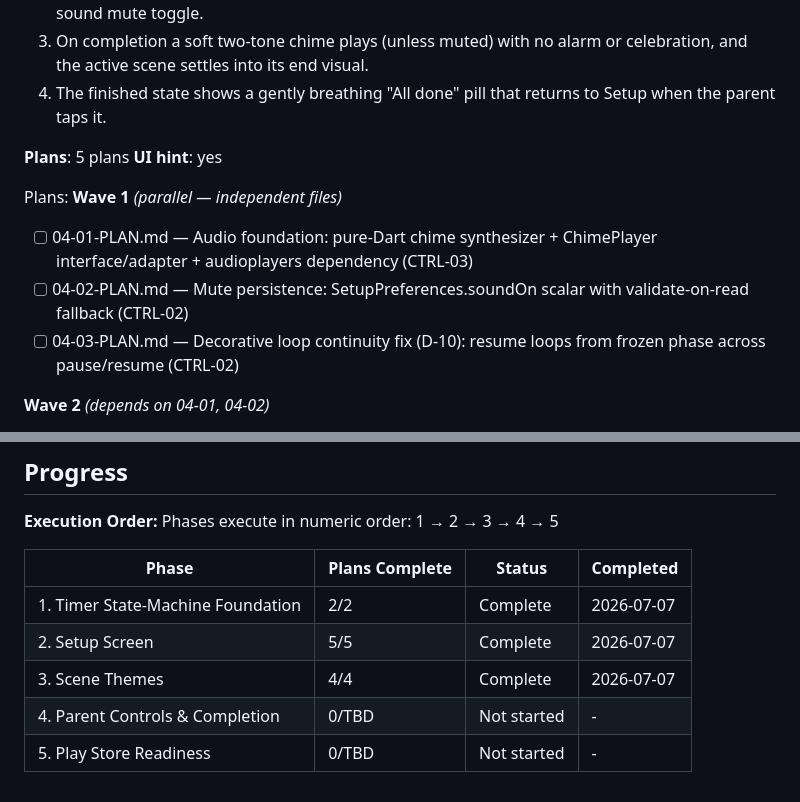
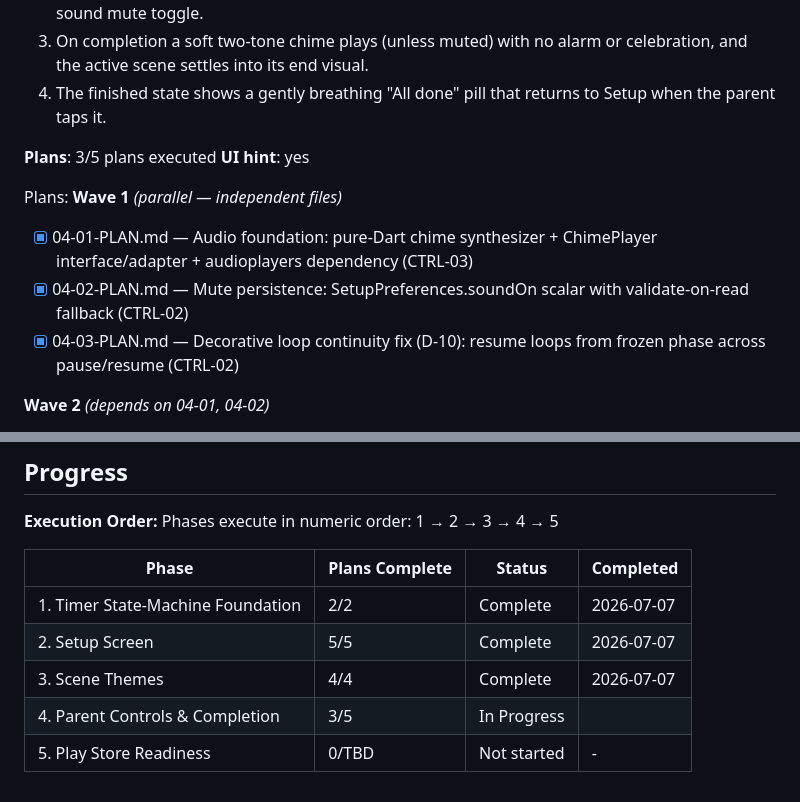
Before and after one commit to reiteristvan/zual, a Markdown page: .planning/ROADMAP.md, 2 parts joined by grey strips. Rendered like a GitHub page.

```diff
--- a/.planning/ROADMAP.md
+++ b/.planning/ROADMAP.md
@@ -135,15 +135,15 @@ Plans:
   3. On completion a soft two-tone chime plays (unless muted) with no alarm or celebration, and the active scene settles into its end visual.
   4. The finished state shows a gently breathing "All done" pill that returns to Setup when the parent taps it.
 
-**Plans**: 5 plans
+**Plans**: 3/5 plans executed
 **UI hint**: yes
 
 Plans:
 **Wave 1** *(parallel — independent files)*
 
-- [ ] 04-01-PLAN.md — Audio foundation: pure-Dart chime synthesizer + ChimePlayer interface/adapter + audioplayers dependency (CTRL-03)
-- [ ] 04-02-PLAN.md — Mute persistence: SetupPreferences.soundOn scalar with validate-on-read fallback (CTRL-02)
-- [ ] 04-03-PLAN.md — Decorative loop continuity fix (D-10): resume loops from frozen phase across pause/resume (CTRL-02)
+- [x] 04-01-PLAN.md — Audio foundation: pure-Dart chime synthesizer + ChimePlayer interface/adapter + audioplayers dependency (CTRL-03)
+- [x] 04-02-PLAN.md — Mute persistence: SetupPreferences.soundOn scalar with validate-on-read fallback (CTRL-02)
+- [x] 04-03-PLAN.md — Decorative loop continuity fix (D-10): resume loops from frozen phase across pause/resume (CTRL-02)
 
 **Wave 2** *(depends on 04-01, 04-02)*
 
@@ -178,5 +178,5 @@ Phases execute in numeric order: 1 → 2 → 3 → 4 → 5
 | 1. Timer State-Machine Foundation | 2/2 | Complete    | 2026-07-07 |
 | 2. Setup Screen | 5/5 | Complete    | 2026-07-07 |
 | 3. Scene Themes | 4/4 | Complete    | 2026-07-07 |
-| 4. Parent Controls & Completion | 0/TBD | Not started | - |
+| 4. Parent Controls & Completion | 3/5 | In Progress|  |
 | 5. Play Store Readiness | 0/TBD | Not started | - |
```
Also changed, not shown: .planning/STATE.md (+10 -10 lines).
